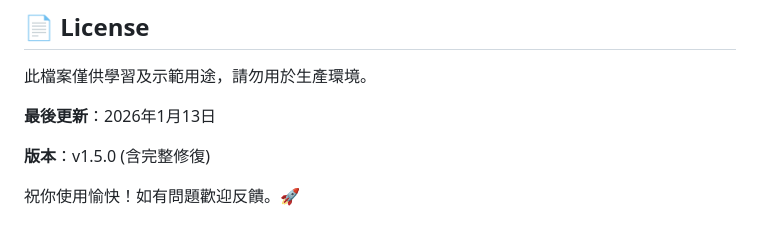
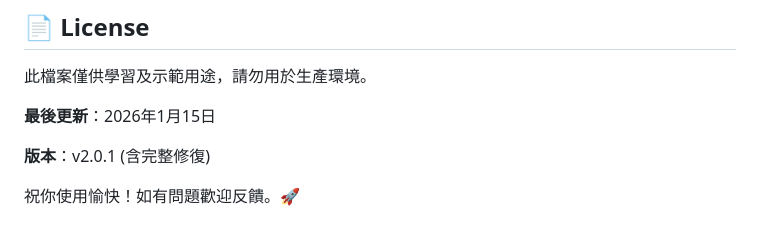
Before and after one commit to QQcutePig/RIOsrtEdit, a Markdown page: README.md, the part around the change. Rendered like a GitHub page.

```diff
--- a/README.md
+++ b/README.md
@@ -582,8 +582,8 @@ sudo pacman -S python     # Arch
 ## 📄 License
 此檔案僅供學習及示範用途，請勿用於生產環境。
 
-**最後更新**：2026年1月13日
+**最後更新**：2026年1月15日
 
-**版本**：v1.5.0 (含完整修復)
+**版本**：v2.0.1 (含完整修復)
 
 祝你使用愉快！如有問題歡迎反饋。🚀
```
